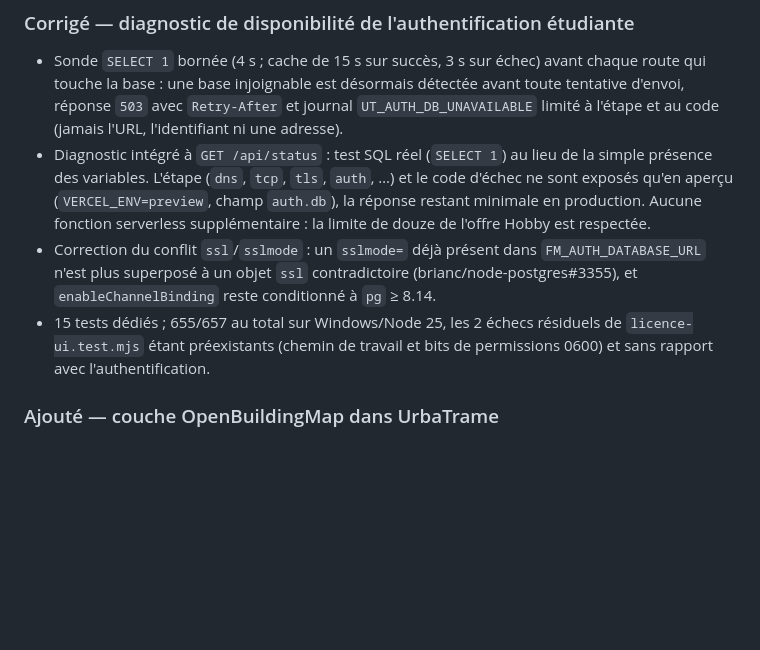
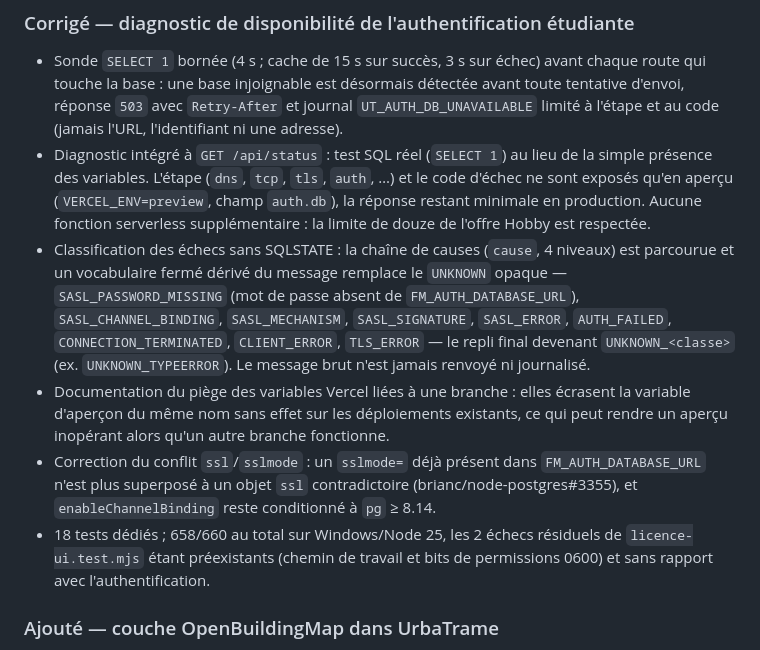
Before and after one commit to freemind25/UrbaTrame, a Markdown page: CHANGELOG.md, the part around the change. Drawn GitHub-style; blank space fills up the shorter version.

Commit message:
docs: ajouter la section diagnostic de disponibilite au changelog

```diff
--- a/CHANGELOG.md
+++ b/CHANGELOG.md
@@ -9,8 +9,10 @@ versionnage [SemVer](https://semver.org/lang/fr/).
 
 - Sonde `SELECT 1` bornée (4 s ; cache de 15 s sur succès, 3 s sur échec) avant chaque route qui touche la base : une base injoignable est désormais détectée avant toute tentative d'envoi, réponse `503` avec `Retry-After` et journal `UT_AUTH_DB_UNAVAILABLE` limité à l'étape et au code (jamais l'URL, l'identifiant ni une adresse).
 - Diagnostic intégré à `GET /api/status` : test SQL réel (`SELECT 1`) au lieu de la simple présence des variables. L'étape (`dns`, `tcp`, `tls`, `auth`, …) et le code d'échec ne sont exposés qu'en aperçu (`VERCEL_ENV=preview`, champ `auth.db`), la réponse restant minimale en production. Aucune fonction serverless supplémentaire : la limite de douze de l'offre Hobby est respectée.
+- Classification des échecs sans SQLSTATE : la chaîne de causes (`cause`, 4 niveaux) est parcourue et un vocabulaire fermé dérivé du message remplace le `UNKNOWN` opaque — `SASL_PASSWORD_MISSING` (mot de passe absent de `FM_AUTH_DATABASE_URL`), `SASL_CHANNEL_BINDING`, `SASL_MECHANISM`, `SASL_SIGNATURE`, `SASL_ERROR`, `AUTH_FAILED`, `CONNECTION_TERMINATED`, `CLIENT_ERROR`, `TLS_ERROR` — le repli final devenant `UNKNOWN_<classe>` (ex. `UNKNOWN_TYPEERROR`). Le message brut n'est jamais renvoyé ni journalisé.
+- Documentation du piège des variables Vercel liées à une branche : elles écrasent la variable d'aperçon du même nom sans effet sur les déploiements existants, ce qui peut rendre un aperçu inopérant alors qu'un autre branche fonctionne.
 - Correction du conflit `ssl`/`sslmode` : un `sslmode=` déjà présent dans `FM_AUTH_DATABASE_URL` n'est plus superposé à un objet `ssl` contradictoire (brianc/node-postgres#3355), et `enableChannelBinding` reste conditionné à `pg` ≥ 8.14.
-- 15 tests dédiés ; 655/657 au total sur Windows/Node 25, les 2 échecs résiduels de `licence-ui.test.mjs` étant préexistants (chemin de travail et bits de permissions 0600) et sans rapport avec l'authentification.
+- 18 tests dédiés ; 658/660 au total sur Windows/Node 25, les 2 échecs résiduels de `licence-ui.test.mjs` étant préexistants (chemin de travail et bits de permissions 0600) et sans rapport avec l'authentification.
 
 ### Ajouté — couche OpenBuildingMap dans UrbaTrame
 
```
